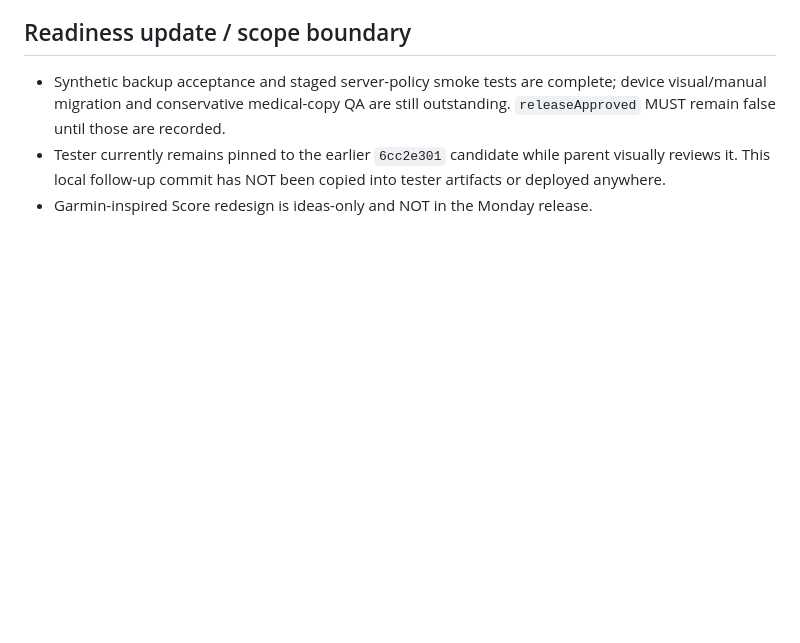
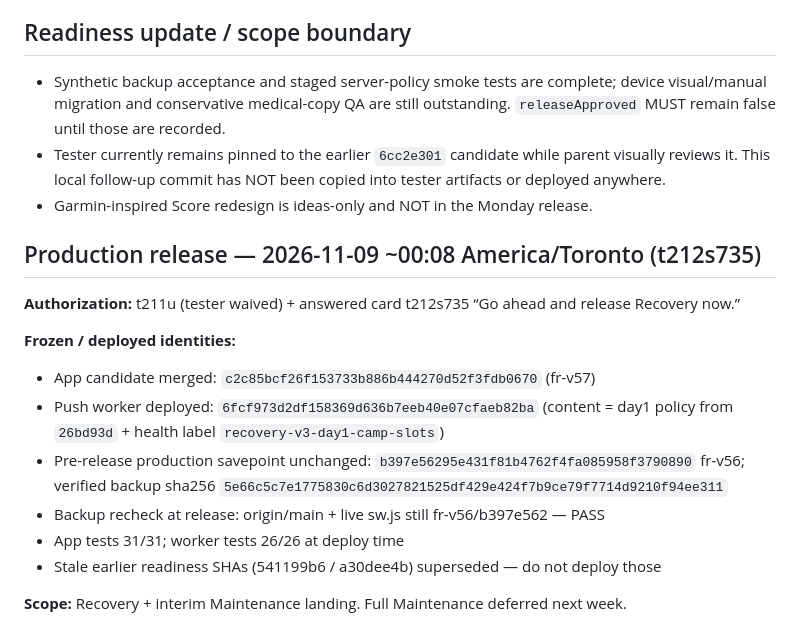
Before and after one commit to philljustice/fight-readiness, a Markdown page: RELEASE-READINESS.md, the part around the change. Drawn GitHub-style; blank space fills up the shorter version.

Commit message:
docs: record Monday Recovery release authorization and exact SHAs
Reconcile RELEASE-READINESS with frozen candidate c2c85bcf and deployed
worker 6fcf973 (day1 camp slots). Tester waived (t211u); release authorized
via t212s735.

```diff
--- a/RELEASE-READINESS.md
+++ b/RELEASE-READINESS.md
@@ -51,3 +51,17 @@ Pablo alone has tested the app through a camp. No real athlete data or Diego app
 - Synthetic backup acceptance and staged server-policy smoke tests are complete; device visual/manual migration and conservative medical-copy QA are still outstanding. `releaseApproved` MUST remain false until those are recorded.
 - Tester currently remains pinned to the earlier `6cc2e301` candidate while parent visually reviews it. This local follow-up commit has NOT been copied into tester artifacts or deployed anywhere.
 - Garmin-inspired Score redesign is ideas-only and NOT in the Monday release.
+
+## Production release — 2026-11-09 ~00:08 America/Toronto (t212s735)
+
+**Authorization:** t211u (tester waived) + answered card t212s735 “Go ahead and release Recovery now.”
+
+**Frozen / deployed identities:**
+- App candidate merged: `c2c85bcf26f153733b886b444270d52f3fdb0670` (fr-v57)
+- Push worker deployed: `6fcf973d2df158369d636b7eeb40e07cfaeb82ba` (content = day1 policy from `26bd93d` + health label `recovery-v3-day1-camp-slots`)
+- Pre-release production savepoint unchanged: `b397e56295e431f81b4762f4fa085958f3790890` fr-v56; verified backup sha256 `5e66c5c7e1775830c6d3027821525df429e424f7b9ce79f7714d9210f94ee311`
+- Backup recheck at release: origin/main + live sw.js still fr-v56/b397e562 — PASS
+- App tests 31/31; worker tests 26/26 at deploy time
+- Stale earlier readiness SHAs (541199b6 / a30dee4b) superseded — do not deploy those
+
+**Scope:** Recovery + interim Maintenance landing. Full Maintenance deferred next week.
```
